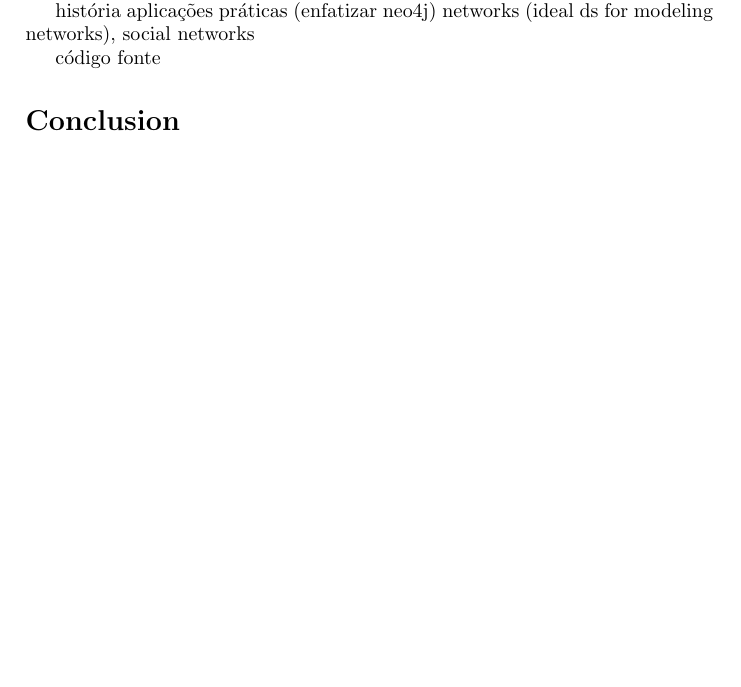
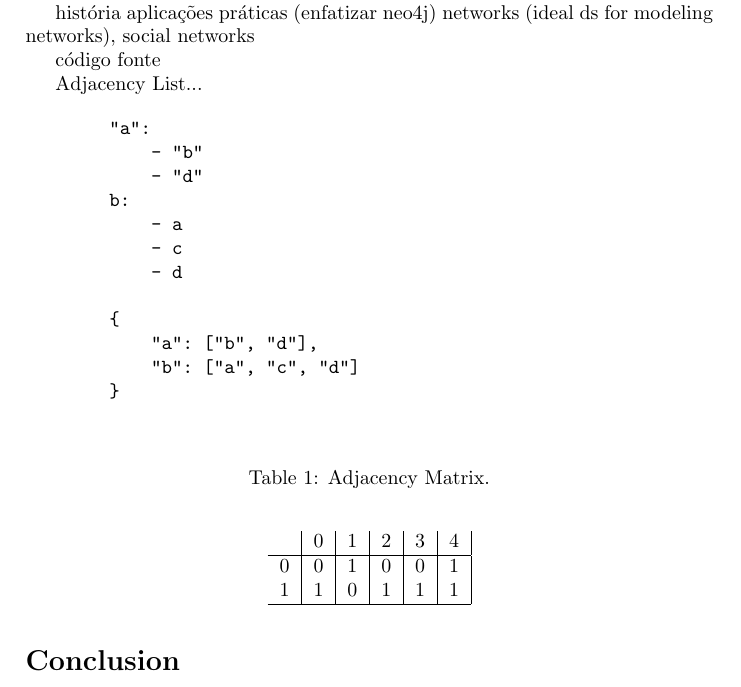
Before and after one commit to francisco-ricardo/ntm_post, a LaTeX document (ds_graphs/graphs.tex): part of page 2 of 2 before the commit and part of page 2 of 3 after it, cut so that both start at the same text, the shorter picture padded with empty space. Compiled offline with pdfLaTeX.

Commit message:
Keep working on graphs
 Changes to be committed:
	modified:   ds_graphs/drawio/adj-list.drawio
	modified:   ds_graphs/graphs.tex

```diff
--- a/ds_graphs/graphs.tex
+++ b/ds_graphs/graphs.tex
@@ -5,6 +5,14 @@
 \usepackage{indentfirst}
 
 \usepackage{listings}
+
+\usepackage{float}
+\floatstyle{plaintop}
+\restylefloat{table}
+
+\usepackage{caption}
+
+\captionsetup[table]{skip=10pt}
 
 \lstdefinestyle{mystyle}{
     basicstyle=\ttfamily\footnotesize,
@@ -135,6 +143,36 @@
 
     código fonte
 
+    Adjacency List...
+
+    \begin{verbatim}
+        "a":
+            - "b"
+            - "d"
+        b:
+            - a
+            - c
+            - d
+
+        {
+            "a": ["b", "d"],
+            "b": ["a", "c", "d"]
+        }
+        \end{verbatim}
+
+
+        \begin{table}[H]
+            \centering
+            \caption{\label{tab:adjacency-matrix}Adjacency Matrix.}
+            \vspace*{10pt}
+            \begin{tabular}{ l|l|l|l|l|l|l| }
+                    & 0 & 1 & 2 & 3 & 4 \\
+                \hline
+                0   & 0 & 1 & 0 & 0 & 1 \\
+                1   & 1 & 0 & 1 & 1 & 1\\
+                \hline
+            \end{tabular}
+        \end{table}
 
 
 
```
Also changed, not shown: 1 other file.
